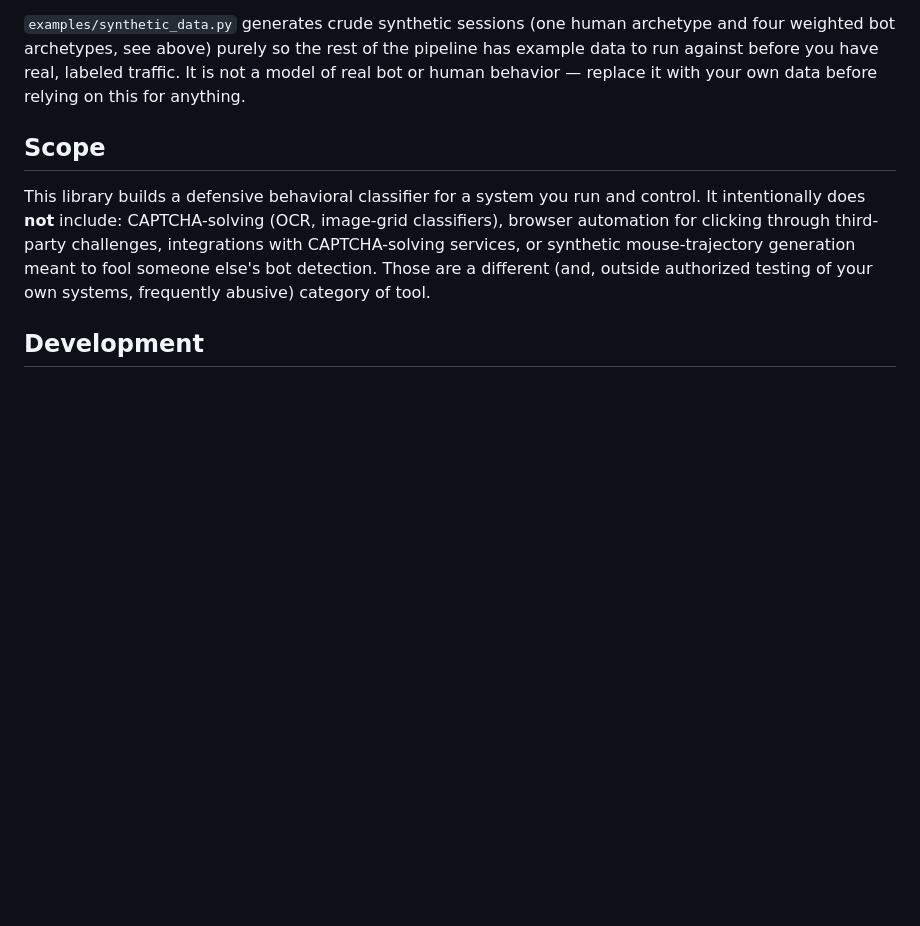
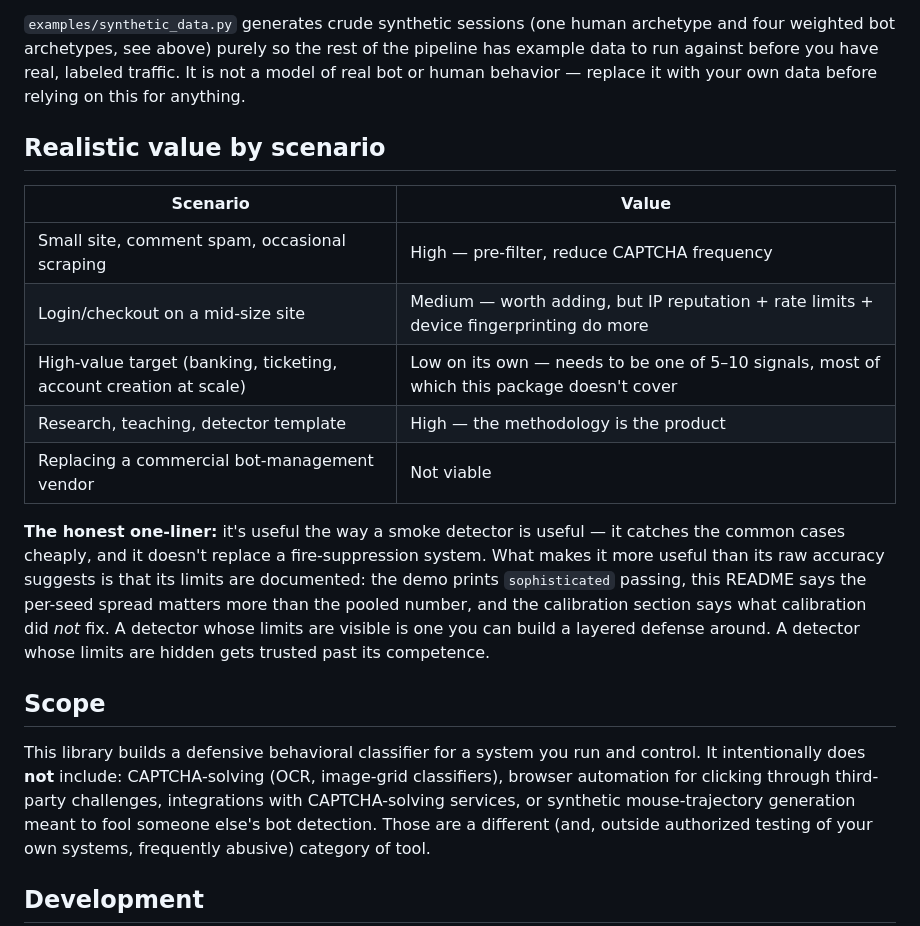
Before and after one commit to sergeyitaly/not_a_robot, a Markdown page: README.md, the part around the change. Drawn GitHub-style; blank space fills up the shorter version.

Commit message:
Add "Realistic value by scenario" section before Scope
A per-scenario honest assessment of what this library is actually worth
(high for small-site pre-filtering and as a teaching/research template,
medium for mid-size login/checkout alongside other signals, low on its
own for high-value targets, not viable as a commercial bot-management
replacement), closing with the framing that ties the whole README's
honesty-first approach together: a detector whose limits are visible
(the per-seed sophisticated spread, what calibration did and didn't fix,
the demo printing sophisticated passing) is one you can build a layered
defense around, unlike one whose limits are hidden.

Co-Authored-By: Claude Sonnet 5 <noreply@anthropic.com>

```diff
--- a/README.md
+++ b/README.md
@@ -354,6 +354,26 @@ the rest of the pipeline has example data to run against before you have
 real, labeled traffic. It is not a model of real bot or human behavior —
 replace it with your own data before relying on this for anything.
 
+## Realistic value by scenario
+
+| Scenario | Value |
+|---|---|
+| Small site, comment spam, occasional scraping | High — pre-filter, reduce CAPTCHA frequency |
+| Login/checkout on a mid-size site | Medium — worth adding, but IP reputation + rate limits + device fingerprinting do more |
+| High-value target (banking, ticketing, account creation at scale) | Low on its own — needs to be one of 5–10 signals, most of which this package doesn't cover |
+| Research, teaching, detector template | High — the methodology is the product |
+| Replacing a commercial bot-management vendor | Not viable |
+
+**The honest one-liner:** it's useful the way a smoke detector is useful
+— it catches the common cases cheaply, and it doesn't replace a
+fire-suppression system. What makes it more useful than its raw accuracy
+suggests is that its limits are documented: the demo prints
+`sophisticated` passing, this README says the per-seed spread matters
+more than the pooled number, and the calibration section says what
+calibration did *not* fix. A detector whose limits are visible is one
+you can build a layered defense around. A detector whose limits are
+hidden gets trusted past its competence.
+
 ## Scope
 
 This library builds a defensive behavioral classifier for a system you run
```
